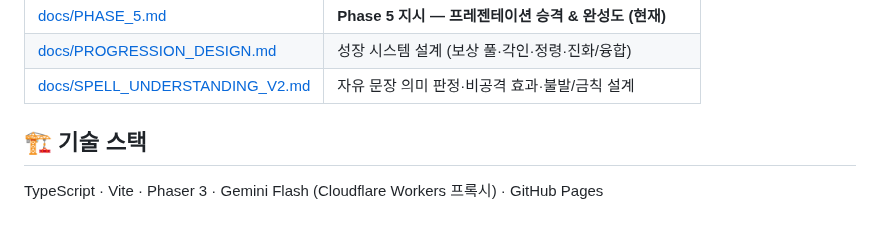
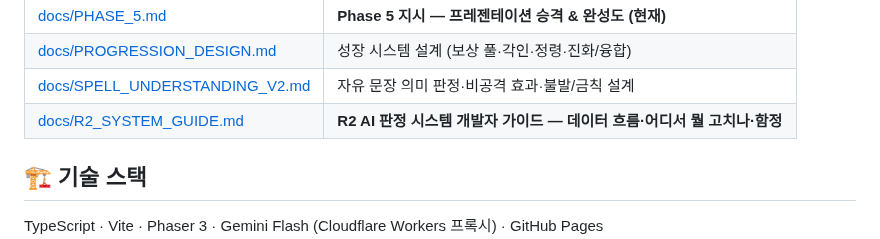
Before and after one commit to jaepaly/NHN-Project, a Markdown page: README.md, the part around the change. Drawn GitHub-style.

```diff
--- a/README.md
+++ b/README.md
@@ -43,6 +43,7 @@ npm run build   # 프로덕션 빌드 (dist/)
 | [docs/PHASE_5.md](docs/PHASE_5.md) | **Phase 5 지시 — 프레젠테이션 승격 & 완성도 (현재)** |
 | [docs/PROGRESSION_DESIGN.md](docs/PROGRESSION_DESIGN.md) | 성장 시스템 설계 (보상 풀·각인·정령·진화/융합) |
 | [docs/SPELL_UNDERSTANDING_V2.md](docs/SPELL_UNDERSTANDING_V2.md) | 자유 문장 의미 판정·비공격 효과·불발/금칙 설계 |
+| [docs/R2_SYSTEM_GUIDE.md](docs/R2_SYSTEM_GUIDE.md) | **R2 AI 판정 시스템 개발자 가이드 — 데이터 흐름·어디서 뭘 고치나·함정** |
 
 ## 🏗 기술 스택
 
```
Also changed, not shown: HANDOFF.md (deleted, +0 -45 lines), docs/R2_SYSTEM_GUIDE.md (added, +106 -0 lines).
